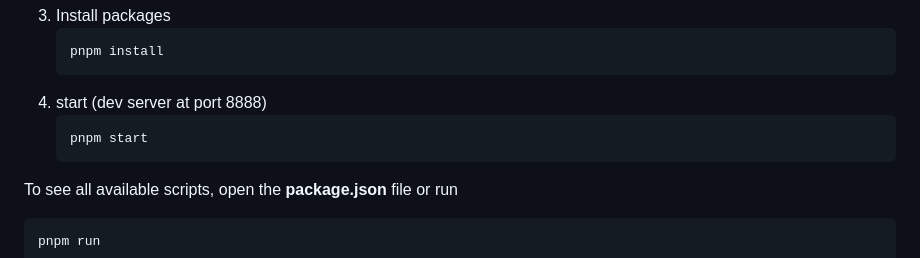
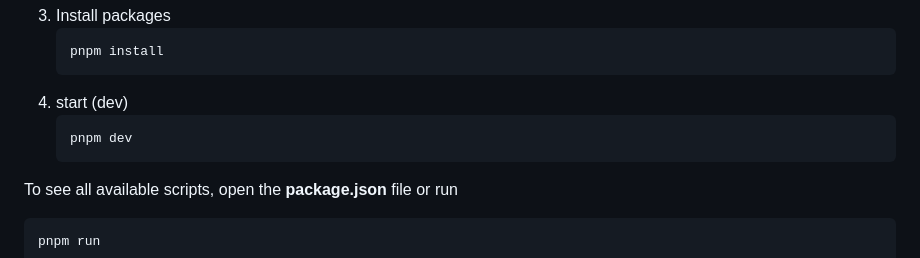
Before and after one commit to lemon3/birthdaypicker, a Markdown page: README.md, the part around the change. Drawn GitHub-style.

````diff
--- a/README.md
+++ b/README.md
@@ -502,9 +502,9 @@ skip to prerequisites if you already have this installed ;)
     ```Bash
     pnpm install
     ```
-4. start (dev server at port 8888)
+4. start (dev)
     ```Bash
-    pnpm start
+    pnpm dev
     ```
 To see all available scripts, open the **package.json** file or run
 ```Bash
````
